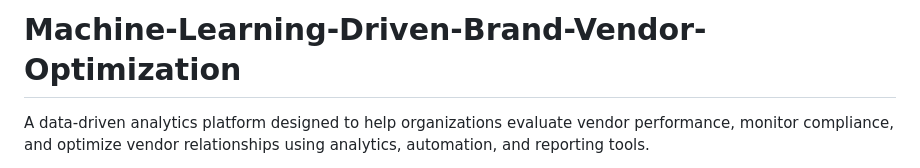
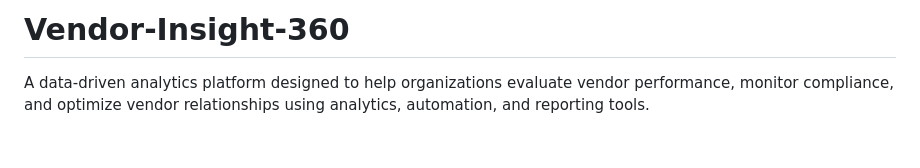
Before and after one commit to Helloworld880/Machine-Learning-Driven-Brand-Vendor-Optimization, a Markdown page: README.md, the part around the change. Rendered like a GitHub page; blank space fills up the shorter version.

Commit message:
README.md
Renamed the project from 'Machine-Learning-Driven-Brand-Vendor-Optimization' to 'Vendor-Insight-360'.

```diff
--- a/README.md
+++ b/README.md
@@ -1,4 +1,4 @@
-# Machine-Learning-Driven-Brand-Vendor-Optimization
+# Vendor-Insight-360
 
 A data-driven analytics platform designed to help organizations evaluate vendor performance, monitor compliance, and optimize vendor relationships using analytics, automation, and reporting tools.
 
```
